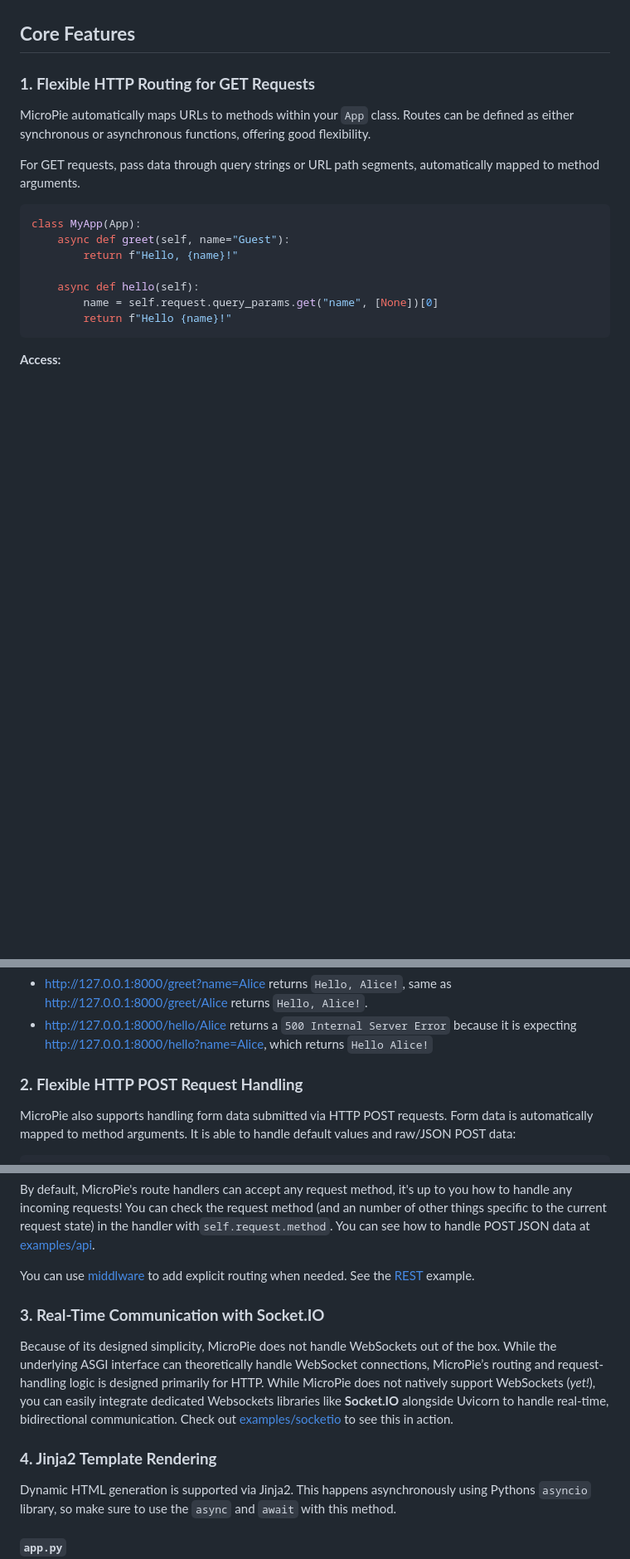
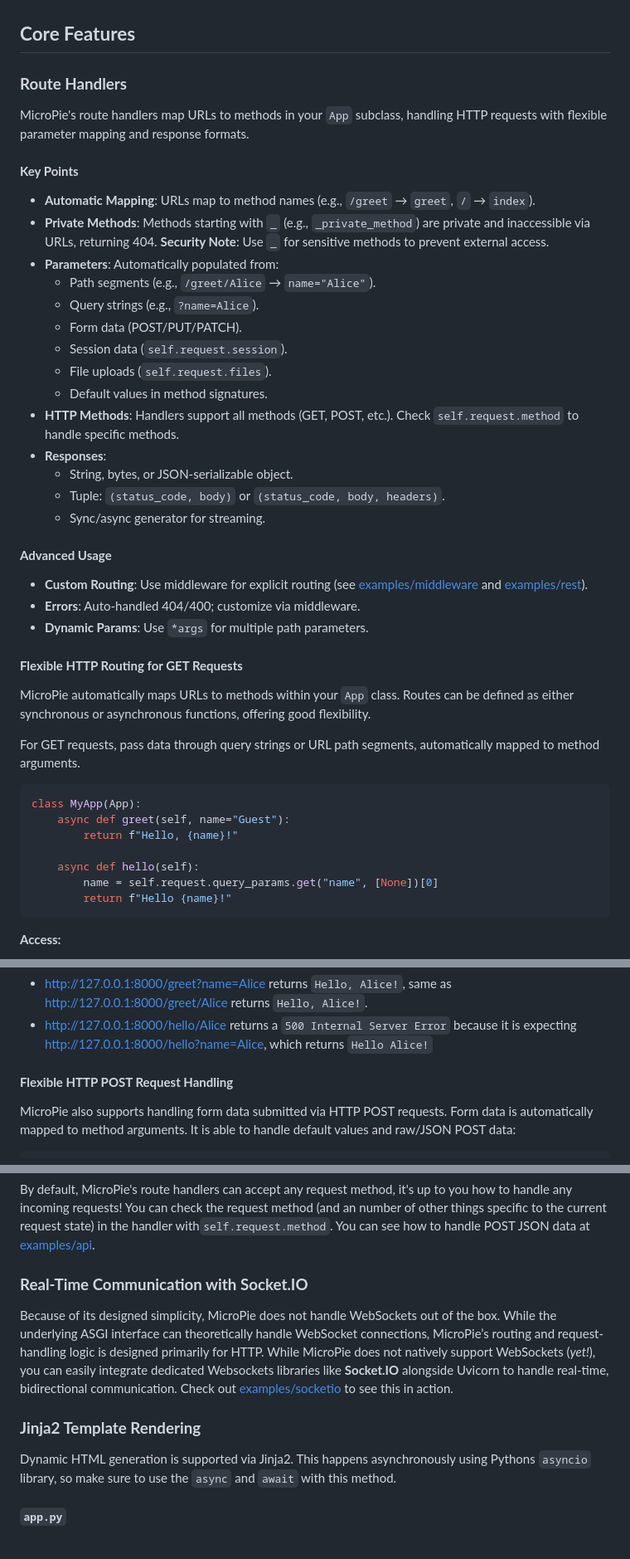
Before and after one commit to patx/micropie, a Markdown page: README.md, 3 parts joined by grey strips. Shown at 83% size. Drawn GitHub-style; blank space fills up the shorter version.

Commit message:
update readme to provide more info on router handlers and routing

````diff
--- a/README.md
+++ b/README.md
@@ -84,7 +84,32 @@ Access your app at [http://127.0.0.1:8000](http://127.0.0.1:8000).
 
 ## **Core Features**
 
-### **1. Flexible HTTP Routing for GET Requests**
+### **Route Handlers**
+
+MicroPie's route handlers map URLs to methods in your `App` subclass, handling HTTP requests with flexible parameter mapping and response formats.
+
+#### **Key Points**
+- **Automatic Mapping**: URLs map to method names (e.g., `/greet` → `greet`, `/` → `index`).
+- **Private Methods**: Methods starting with `_` (e.g., `_private_method`) are private and inaccessible via URLs, returning 404. **Security Note**: Use `_` for sensitive methods to prevent external access.
+- **Parameters**: Automatically populated from:
+  - Path segments (e.g., `/greet/Alice` → `name="Alice"`).
+  - Query strings (e.g., `?name=Alice`).
+  - Form data (POST/PUT/PATCH).
+  - Session data (`self.request.session`).
+  - File uploads (`self.request.files`).
+  - Default values in method signatures.
+- **HTTP Methods**: Handlers support all methods (GET, POST, etc.). Check `self.request.method` to handle specific methods.
+- **Responses**:
+  - String, bytes, or JSON-serializable object.
+  - Tuple: `(status_code, body)` or `(status_code, body, headers)`.
+  - Sync/async generator for streaming.
+
+#### **Advanced Usage**
+- **Custom Routing**: Use middleware for explicit routing (see [examples/middleware](https://github.com/patx/micropie/tree/main/examples/middleware) and [examples/rest](https://github.com/patx/micropie/tree/main/examples/rest)).
+- **Errors**: Auto-handled 404/400; customize via middleware.
+- **Dynamic Params**: Use `*args` for multiple path parameters.
+
+#### **Flexible HTTP Routing for GET Requests**
 MicroPie automatically maps URLs to methods within your `App` class. Routes can be defined as either synchronous or asynchronous functions, offering good flexibility.
 
 For GET requests, pass data through query strings or URL path segments, automatically mapped to method arguments.
@@ -101,7 +126,7 @@ class MyApp(App):
 - [http://127.0.0.1:8000/greet?name=Alice](http://127.0.0.1:8000/greet?name=Alice) returns `Hello, Alice!`, same as [http://127.0.0.1:8000/greet/Alice](http://127.0.0.1:8000/greet/Alice) returns `Hello, Alice!`.
 - [http://127.0.0.1:8000/hello/Alice](http://127.0.0.1:8000/hello/Alice) returns a `500 Internal Server Error` because it is expecting [http://127.0.0.1:8000/hello?name=Alice](http://127.0.0.1:8000/hello?name=Alice), which returns `Hello Alice!`
 
-### **2. Flexible HTTP POST Request Handling**
+#### **Flexible HTTP POST Request Handling**
 MicroPie also supports handling form data submitted via HTTP POST requests. Form data is automatically mapped to method arguments. It is able to handle default values and raw/JSON POST data:
 ```python
 class MyApp(App):
@@ -115,13 +140,11 @@ class MyApp(App):
 
 By default, MicroPie's route handlers can accept any request method, it's up to you how to handle any incoming requests! You can check the request method (and an number of other things specific to the current request state) in the handler with`self.request.method`. You can see how to handle POST JSON data at [examples/api](https://github.com/patx/micropie/tree/main/examples/api).
 
-You can use [middlware](https://github.com/patx/micropie#8-middleware) to add explicit routing when needed. See the [REST](https://github.com/patx/micropie/blob/main/examples/rest) example.
-
-### **3. Real-Time Communication with Socket.IO**
+### **Real-Time Communication with Socket.IO**
 Because of its designed simplicity, MicroPie does not handle WebSockets out of the box. While the underlying ASGI interface can theoretically handle WebSocket connections, MicroPie’s routing and request-handling logic is designed primarily for HTTP. While MicroPie does not natively support WebSockets (*yet!*), you can easily integrate dedicated Websockets libraries like **Socket.IO** alongside Uvicorn to handle real-time, bidirectional communication. Check out [examples/socketio](https://github.com/patx/micropie/tree/main/examples/socketio) to see this in action.
 
 
-### **4. Jinja2 Template Rendering**
+### **Jinja2 Template Rendering**
 Dynamic HTML generation is supported via Jinja2. This happens asynchronously using Pythons `asyncio` library, so make sure to use the `async` and `await` with this method.
 
 #### **`app.py`**
````
Also changed, not shown: other parts of README.md (+5 -5 lines).
